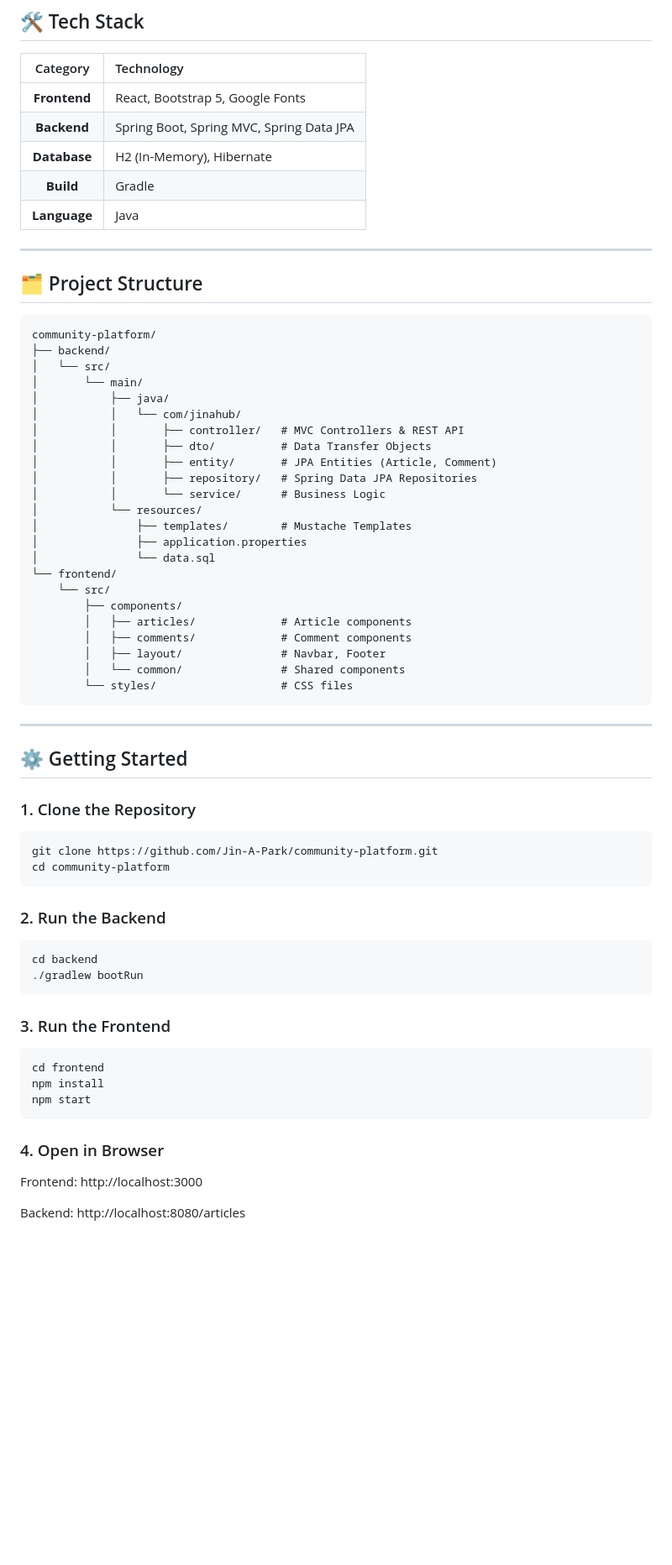
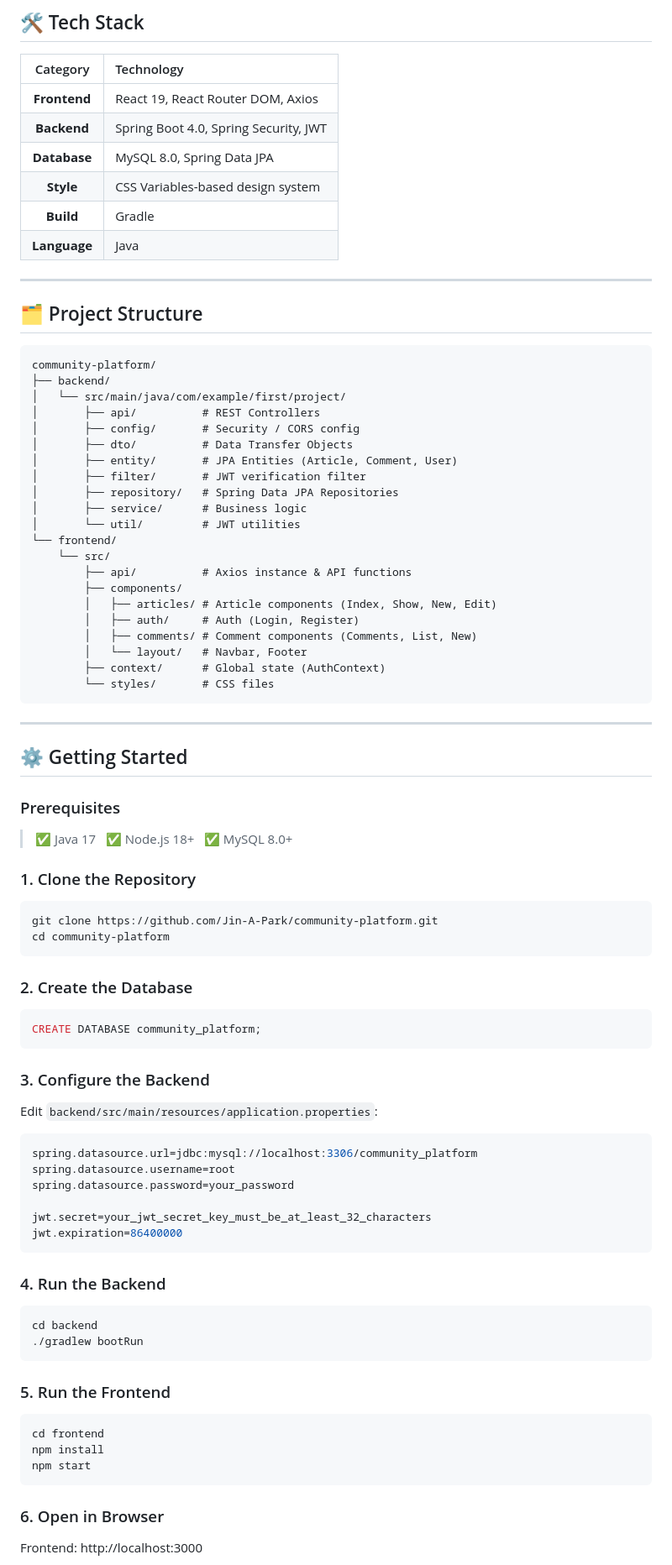
Before and after one commit to Jin-A-Park/community-platform, a Markdown page: README.md, the part around one of its changes. Shown at 84% size. Rendered like a GitHub page; blank space fills up the shorter version.

````diff
--- a/README.md
+++ b/README.md
@@ -32,9 +50,10 @@
 
 | Category | Technology |
 |:---:|:---|
-| **Frontend** | React, Bootstrap 5, Google Fonts |
-| **Backend** | Spring Boot, Spring MVC, Spring Data JPA |
-| **Database** | H2 (In-Memory), Hibernate |
+| **Frontend** | React 19, React Router DOM, Axios |
+| **Backend** | Spring Boot 4.0, Spring Security, JWT |
+| **Database** | MySQL 8.0, Spring Data JPA |
+| **Style** | CSS Variables-based design system |
 | **Build** | Gradle |
 | **Language** | Java |
 
@@ -45,32 +64,34 @@
 ```text
 community-platform/
 ├── backend/
-│   └── src/
-│       └── main/
-│           ├── java/
-│           │   └── com/jinahub/
-│           │       ├── controller/   # MVC Controllers & REST API
-│           │       ├── dto/          # Data Transfer Objects
-│           │       ├── entity/       # JPA Entities (Article, Comment)
-│           │       ├── repository/   # Spring Data JPA Repositories
-│           │       └── service/      # Business Logic
-│           └── resources/
-│               ├── templates/        # Mustache Templates
-│               ├── application.properties
-│               └── data.sql
+│   └── src/main/java/com/example/first/project/
+│       ├── api/          # REST Controllers
+│       ├── config/       # Security / CORS config
+│       ├── dto/          # Data Transfer Objects
+│       ├── entity/       # JPA Entities (Article, Comment, User)
+│       ├── filter/       # JWT verification filter
+│       ├── repository/   # Spring Data JPA Repositories
+│       ├── service/      # Business logic
+│       └── util/         # JWT utilities
 └── frontend/
     └── src/
+        ├── api/          # Axios instance & API functions
         ├── components/
-        │   ├── articles/             # Article components
-        │   ├── comments/             # Comment components
-        │   ├── layout/               # Navbar, Footer
-        │   └── common/               # Shared components
-        └── styles/                   # CSS files
+        │   ├── articles/ # Article components (Index, Show, New, Edit)
+        │   ├── auth/     # Auth (Login, Register)
+        │   ├── comments/ # Comment components (Comments, List, New)
+        │   └── layout/   # Navbar, Footer
+        ├── context/      # Global state (AuthContext)
+        └── styles/       # CSS files
 ```
 
 ---
 
 ## ⚙️ Getting Started
+
+### Prerequisites
+
+> ✅ Java 17 &nbsp; ✅ Node.js 18+ &nbsp; ✅ MySQL 8.0+
 
 ### 1. Clone the Repository
 
@@ -79,14 +100,33 @@ git clone https://github.com/Jin-A-Park/community-platform.git
 cd community-platform
 ```
 
-### 2. Run the Backend
+### 2. Create the Database
+
+```sql
+CREATE DATABASE community_platform;
+```
+
+### 3. Configure the Backend
+
+Edit `backend/src/main/resources/application.properties`:
+
+```properties
+spring.datasource.url=jdbc:mysql://localhost:3306/community_platform
+spring.datasource.username=root
+spring.datasource.password=your_password
+
+jwt.secret=your_jwt_secret_key_must_be_at_least_32_characters
+jwt.expiration=86400000
+```
+
+### 4. Run the Backend
 
 ```bash
 cd backend
 ./gradlew bootRun
 ```
 
-### 3. Run the Frontend
+### 5. Run the Frontend
 
 ```bash
 cd frontend
@@ -94,8 +134,7 @@ npm install
 npm start
 ```
 
-### 4. Open in Browser
-Frontend:  http://localhost:3000
+### 6. Open in Browser
 
-Backend:   http://localhost:8080/articles
+Frontend: http://localhost:3000
 
````
Also changed, not shown: other parts of README.md (+82 -38 lines).
